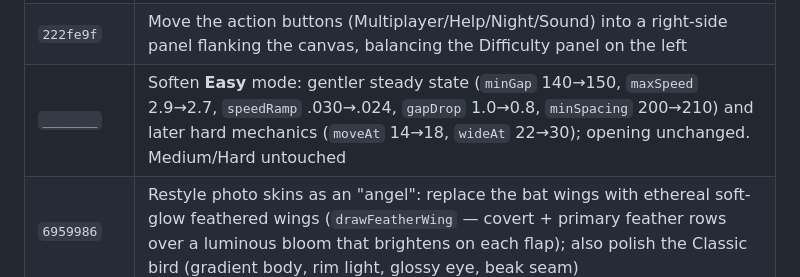
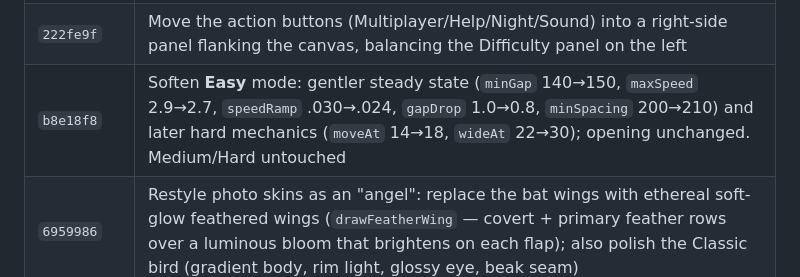
Before and after one commit to jvbuela/flappy-bird, a Markdown page: PROJECT.md, the part around the change. Drawn GitHub-style.

Commit message:
@ Docs: fill in real commit hash for the Easy-mode change-history row
Co-Authored-By: Claude Opus 4.8 <noreply@anthropic.com>
@

```diff
--- a/PROJECT.md
+++ b/PROJECT.md
@@ -386,7 +386,7 @@ There's no automated test suite. Each change was checked by:
 | `93b9fdd` | Restyle photo skins as a "bat": face medallion with symmetric bat wings (`drawBatWing`); Classic stays a bird |
 | `34705ae` | Add synthesized cartoon sound effects (flap whoosh, score blip, falling scream, 3-2-1-GO beeps) with a 🔊 toggle (`flappySound`); Web Audio, no files |
 | `222fe9f` | Move the action buttons (Multiplayer/Help/Night/Sound) into a right-side panel flanking the canvas, balancing the Difficulty panel on the left |
-| `_______` | Soften **Easy** mode: gentler steady state (`minGap` 140→150, `maxSpeed` 2.9→2.7, `speedRamp` .030→.024, `gapDrop` 1.0→0.8, `minSpacing` 200→210) and later hard mechanics (`moveAt` 14→18, `wideAt` 22→30); opening unchanged. Medium/Hard untouched |
+| `b8e18f8` | Soften **Easy** mode: gentler steady state (`minGap` 140→150, `maxSpeed` 2.9→2.7, `speedRamp` .030→.024, `gapDrop` 1.0→0.8, `minSpacing` 200→210) and later hard mechanics (`moveAt` 14→18, `wideAt` 22→30); opening unchanged. Medium/Hard untouched |
 | `6959986` | Restyle photo skins as an "angel": replace the bat wings with ethereal soft-glow feathered wings (`drawFeatherWing` — covert + primary feather rows over a luminous bloom that brightens on each flap); also polish the Classic bird (gradient body, rim light, glossy eye, beak seam) |
 
 ---
```
